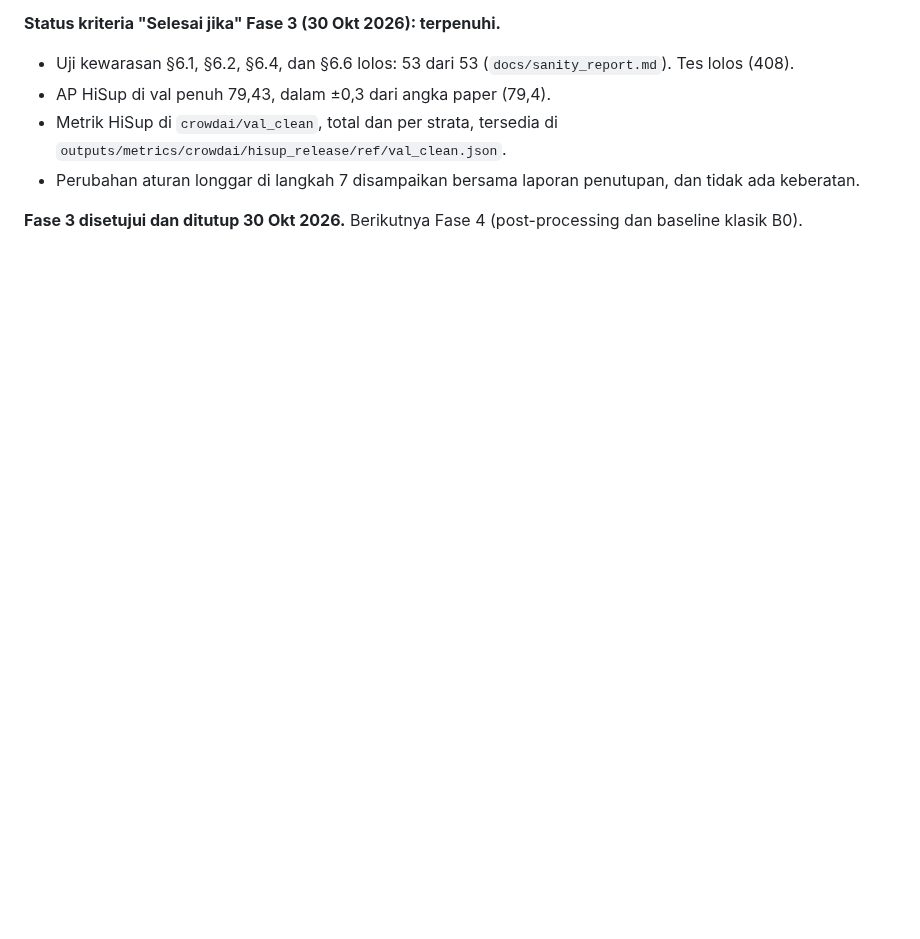
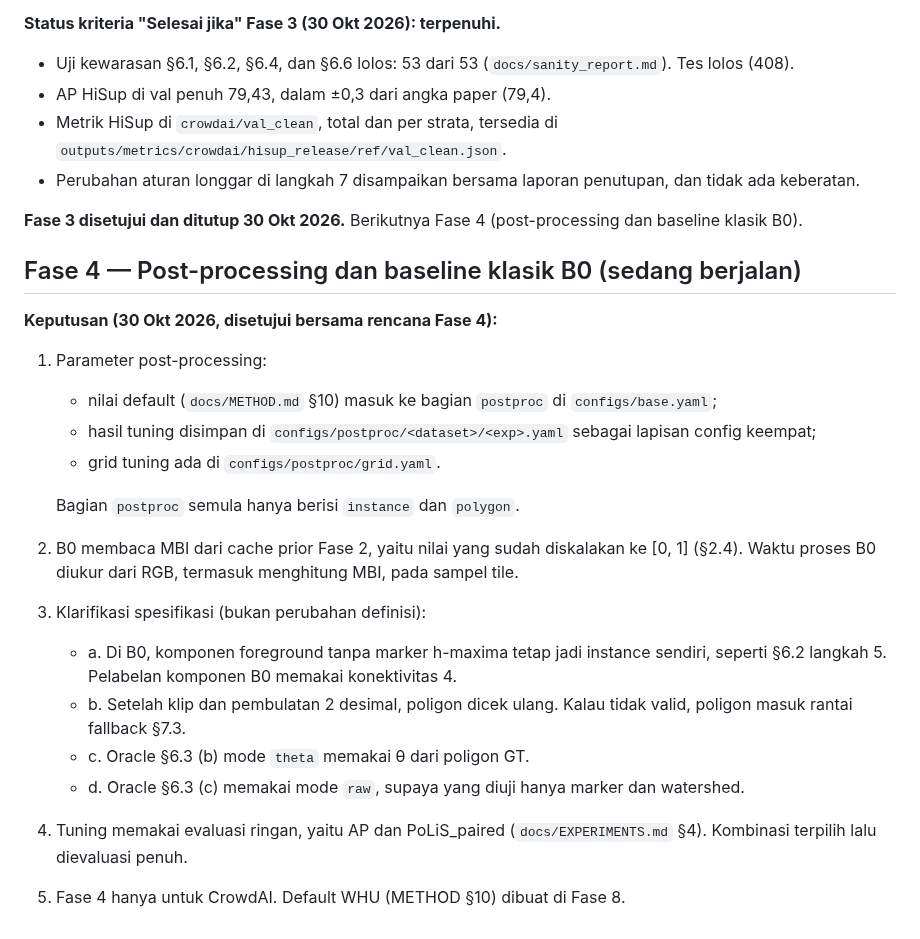
Before and after one commit to mahathirmuh/building-footprint-extraction, a Markdown page: docs/progress.md, the part around the change. Rendered like a GitHub page; blank space fills up the shorter version.

Commit message:
docs: start Phase 4 with its approved decisions
Post-processing parameters live in configs (defaults in base.yaml, tuned values in configs/postproc/<dataset>/<exp>.yaml, the grid in configs/postproc/grid.yaml); B0 reads the MBI from the prior cache; four clarifications of the specification; light evaluation for tuning; CrowdAI only in this phase.

```diff
--- a/docs/progress.md
+++ b/docs/progress.md
@@ -717,3 +717,25 @@ GT per split (dari `info` file GT; WHU: GT utama / `p2p`):
 - Perubahan aturan longgar di langkah 7 disampaikan bersama laporan penutupan, dan tidak ada keberatan.
 
 **Fase 3 disetujui dan ditutup 30 Okt 2026.** Berikutnya Fase 4 (post-processing dan baseline klasik B0).
+
+## Fase 4 — Post-processing dan baseline klasik B0 (sedang berjalan)
+
+**Keputusan (30 Okt 2026, disetujui bersama rencana Fase 4):**
+1. Parameter post-processing:
+   - nilai default (`docs/METHOD.md` §10) masuk ke bagian `postproc` di `configs/base.yaml`;
+   - hasil tuning disimpan di `configs/postproc/<dataset>/<exp>.yaml` sebagai lapisan config keempat;
+   - grid tuning ada di `configs/postproc/grid.yaml`.
+
+   Bagian `postproc` semula hanya berisi `instance` dan `polygon`.
+2. B0 membaca MBI dari cache prior Fase 2, yaitu nilai yang sudah diskalakan ke [0, 1] (§2.4). Waktu proses B0 diukur
+   dari RGB, termasuk menghitung MBI, pada sampel tile.
+3. Klarifikasi spesifikasi (bukan perubahan definisi):
+   - a. Di B0, komponen foreground tanpa marker h-maxima tetap jadi instance sendiri, seperti §6.2 langkah 5.
+     Pelabelan komponen B0 memakai konektivitas 4.
+   - b. Setelah klip dan pembulatan 2 desimal, poligon dicek ulang. Kalau tidak valid, poligon masuk rantai fallback
+     §7.3.
+   - c. Oracle §6.3 (b) mode `theta` memakai θ dari poligon GT.
+   - d. Oracle §6.3 (c) memakai mode `raw`, supaya yang diuji hanya marker dan watershed.
+4. Tuning memakai evaluasi ringan, yaitu AP dan PoLiS_paired (`docs/EXPERIMENTS.md` §4). Kombinasi terpilih lalu
+   dievaluasi penuh.
+5. Fase 4 hanya untuk CrowdAI. Default WHU (METHOD §10) dibuat di Fase 8.
```
Also changed, not shown: CLAUDE.md (+2 -2 lines).
